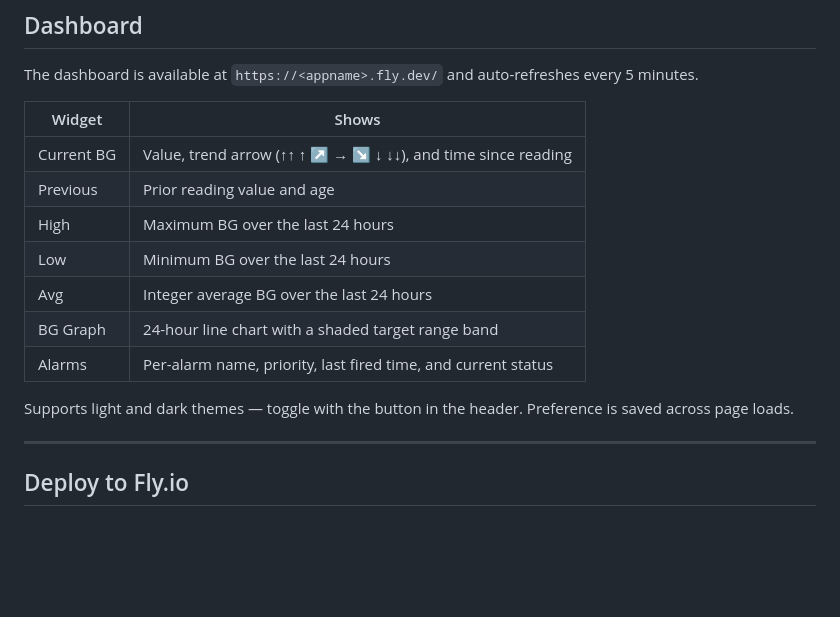
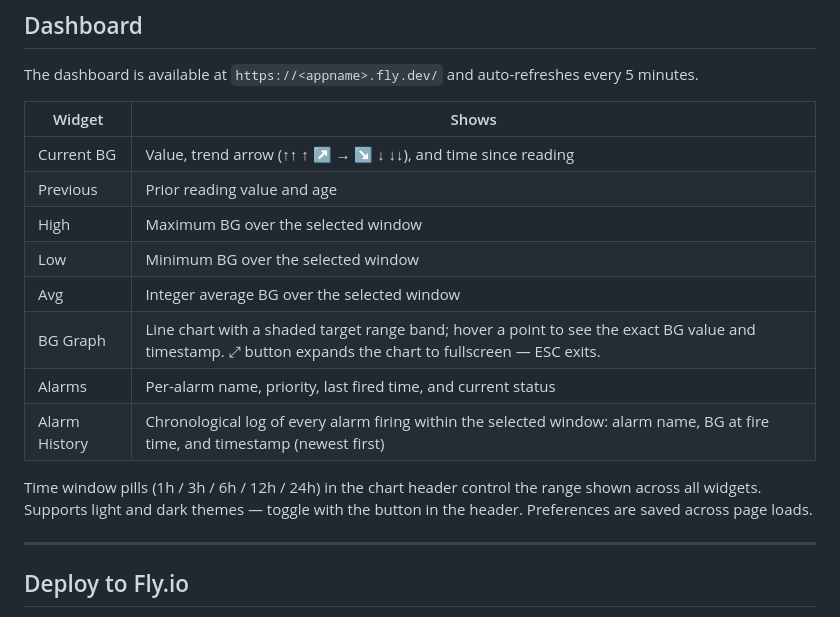
Before and after one commit to bigturdferguson/dexmon, a Markdown page: README.md, the part around the change. Drawn GitHub-style; blank space fills up the shorter version.

Commit message:
docs: update dashboard widget table for new features
Add Alarm History widget, fullscreen chart, tooltip timestamps, and time
window pills. Fix stat widget descriptions to say "selected window" instead
of hardcoded "24 hours".

Co-Authored-By: Claude Sonnet 4.6 <noreply@anthropic.com>

```diff
--- a/README.md
+++ b/README.md
@@ -12,13 +12,14 @@ The dashboard is available at `https://<appname>.fly.dev/` and auto-refreshes ev
 |--------|-------|
 | Current BG | Value, trend arrow (↑↑ ↑ ↗ → ↘ ↓ ↓↓), and time since reading |
 | Previous | Prior reading value and age |
-| High | Maximum BG over the last 24 hours |
-| Low | Minimum BG over the last 24 hours |
-| Avg | Integer average BG over the last 24 hours |
-| BG Graph | 24-hour line chart with a shaded target range band |
+| High | Maximum BG over the selected window |
+| Low | Minimum BG over the selected window |
+| Avg | Integer average BG over the selected window |
+| BG Graph | Line chart with a shaded target range band; hover a point to see the exact BG value and timestamp. ⤢ button expands the chart to fullscreen — ESC exits. |
 | Alarms | Per-alarm name, priority, last fired time, and current status |
+| Alarm History | Chronological log of every alarm firing within the selected window: alarm name, BG at fire time, and timestamp (newest first) |
 
-Supports light and dark themes — toggle with the button in the header. Preference is saved across page loads.
+Time window pills (1h / 3h / 6h / 12h / 24h) in the chart header control the range shown across all widgets. Supports light and dark themes — toggle with the button in the header. Preferences are saved across page loads.
 
 ---
 
```
